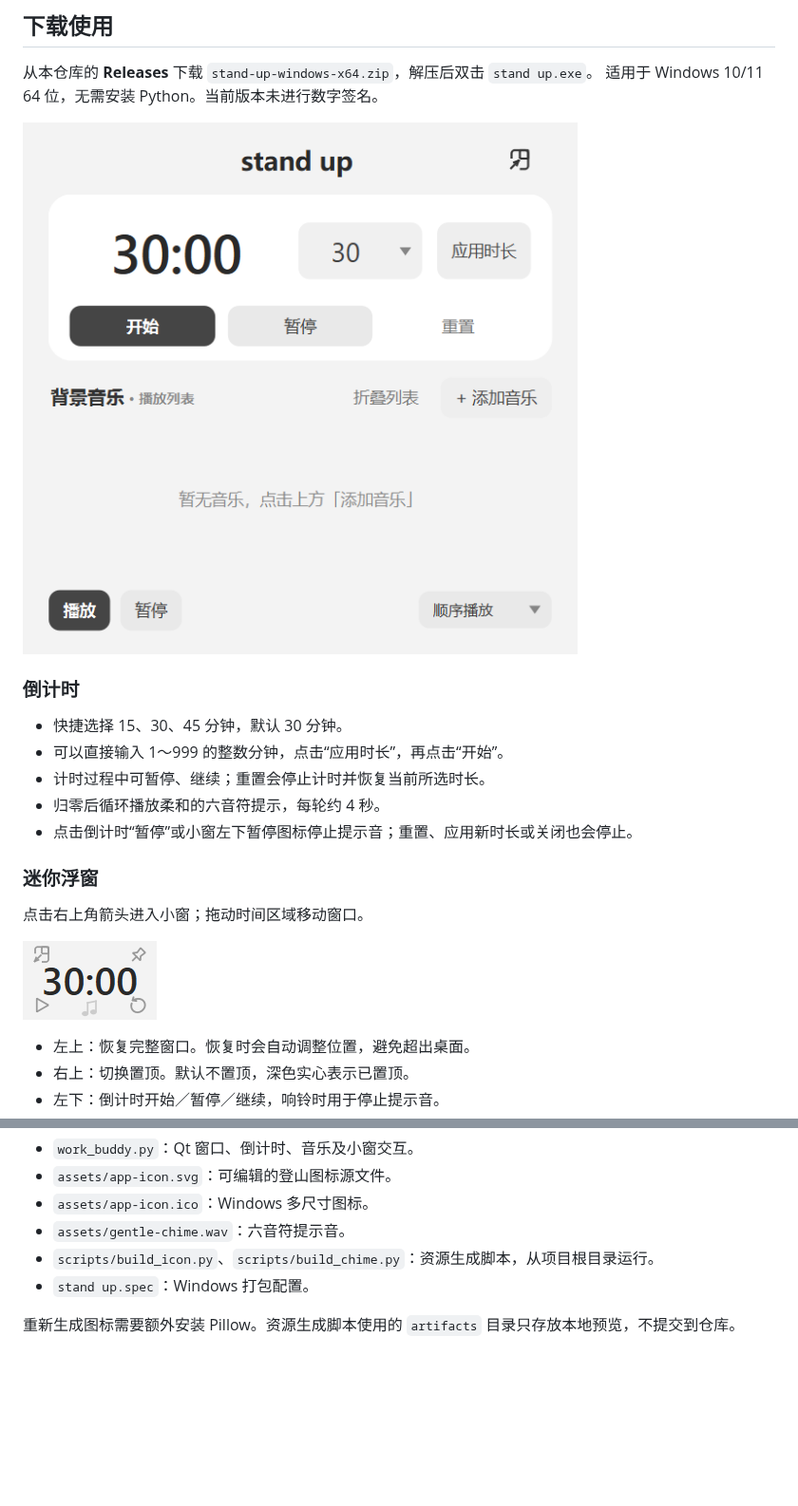
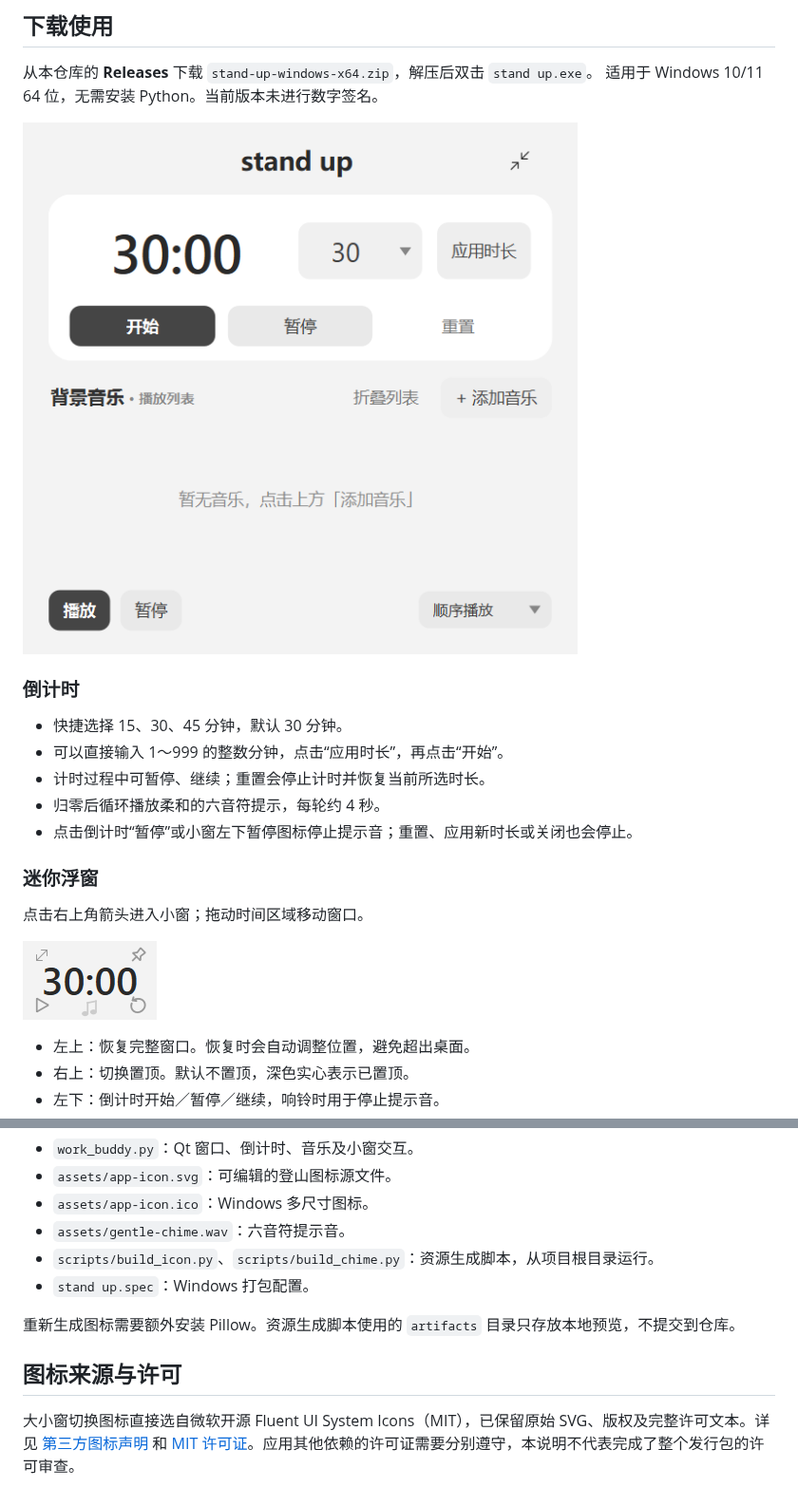
Before and after one commit to zhaopw5/stand-up, a Markdown page: README.md, 2 parts joined by grey strips. Shown at 95% size. Rendered like a GitHub page; pictures changed too: docs/main-window.png, docs/mini-window.png; blank space fills up the shorter version.

Commit message:
Use licensed Fluent icons for compact and restore controls

```diff
--- a/README.md
+++ b/README.md
@@ -71,3 +71,7 @@ python -m PyInstaller "stand up.spec"
 - `stand up.spec`：Windows 打包配置。
 
 重新生成图标需要额外安装 Pillow。资源生成脚本使用的 `artifacts` 目录只存放本地预览，不提交到仓库。
+
+## 图标来源与许可
+
+大小窗切换图标直接选自微软开源 Fluent UI System Icons（MIT），已保留原始 SVG、版权及完整许可文本。详见 [第三方图标声明](THIRD_PARTY_NOTICES.md) 和 [MIT 许可证](assets/fluent/LICENSE)。应用其他依赖的许可证需要分别遵守，本说明不代表完成了整个发行包的许可审查。
```
Also changed, not shown: THIRD_PARTY_NOTICES.md (added, +24 -0 lines), 8 other files.
